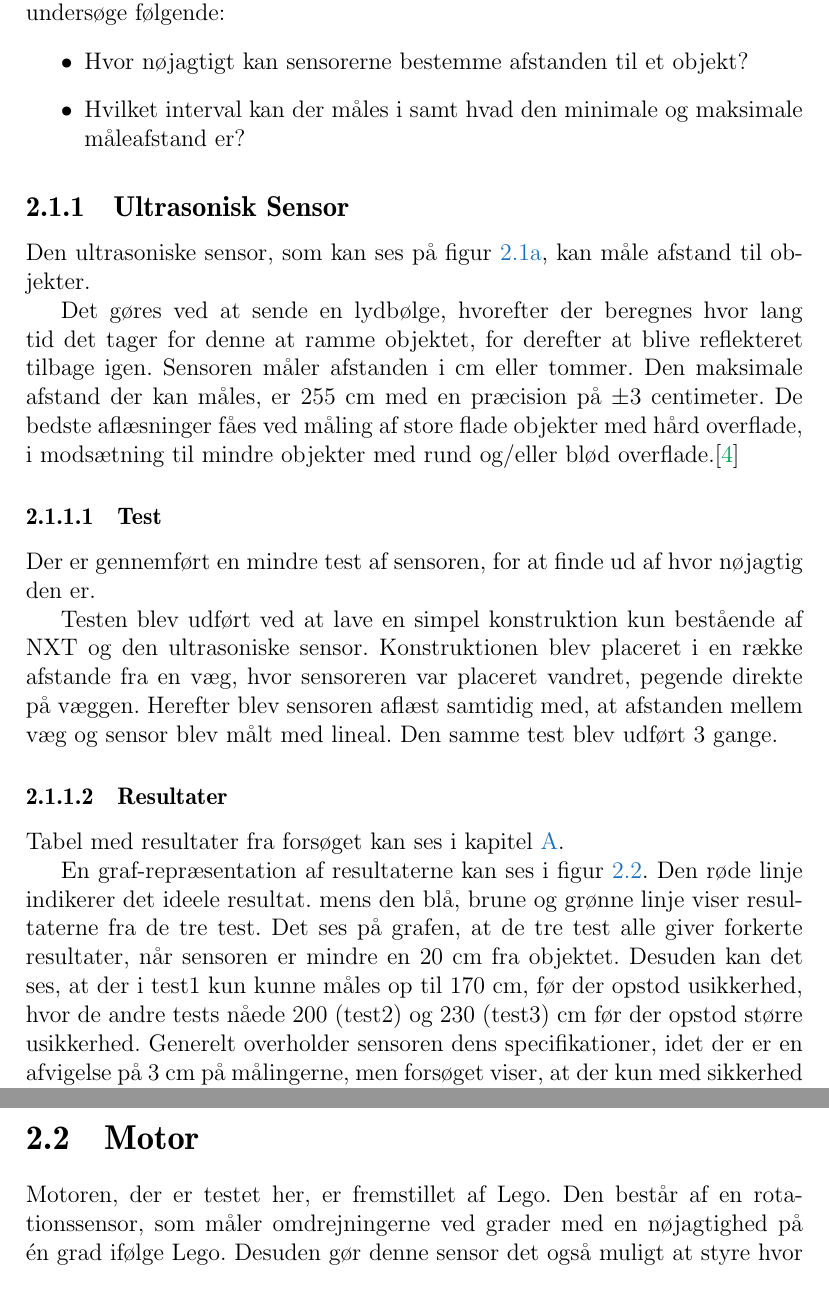
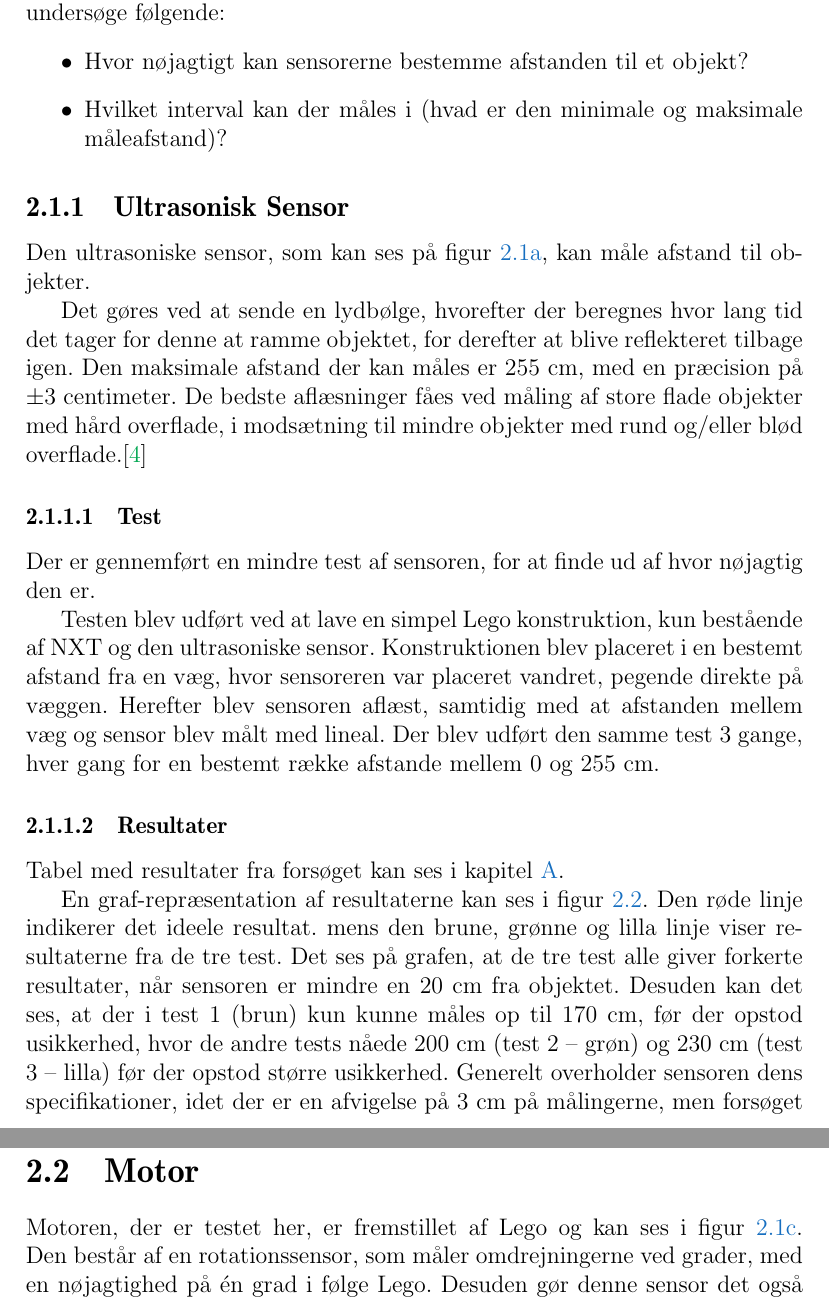
Before and after one commit to Thalmann/sw505-rapport, a LaTeX thesis (main.tex, which reads indhold/sensorer.tex): two parts of pages 28 and 30 of 108 before the commit and two parts of pages 28 and 31 of 108 after it, joined at a grey line, cut so that both start at the same text. Compiled offline with pdfLaTeX.

Commit message:
Gennemgang af kapitel om sensorer

```diff
--- a/indhold/sensorer.tex
+++ b/indhold/sensorer.tex
@@ -40,32 +40,31 @@ Formålet med at teste disse sensorer er, at robotten skal have en måde at afg
 Derfor vil disse tests undersøge følgende:
 \begin{itemize}
 \item Hvor nøjagtigt kan sensorerne bestemme afstanden til et objekt?
-\item Hvilket interval kan der måles i samt hvad den minimale og maksimale måleafstand er?
+\item Hvilket interval kan der måles i (hvad er den minimale og maksimale måleafstand)?
 \end{itemize}
 
 \subsection{Ultrasonisk Sensor}
 Den ultrasoniske sensor, som kan ses på \cref{sensor:ultrasonic_sensor}, kan måle afstand til objekter.
 
 Det gøres ved at sende en lydbølge, hvorefter der beregnes hvor lang tid det tager for denne at ramme objektet, for derefter at blive reflekteret tilbage igen.
-Sensoren måler afstanden i cm eller tommer.
-Den maksimale afstand der kan måles, er 255 cm med en præcision på $\pm$3 centimeter.
+Den maksimale afstand der kan måles er 255 cm, med en præcision på $\pm 3$ centimeter.
 De bedste aflæsninger fåes ved måling af store flade objekter med hård overflade, i modsætning til mindre objekter med rund og/eller blød overflade.\cite{nxt}
 
 \subsubsection{Test}
 Der er gennemført en mindre test af sensoren, for at finde ud af hvor nøjagtig den er.
 
-Testen blev udført ved at lave en simpel konstruktion kun bestående af NXT og den ultrasoniske sensor.
-Konstruktionen blev placeret i en række afstande fra en væg, hvor sensoreren var placeret vandret, pegende direkte på væggen.
-Herefter blev sensoren aflæst samtidig med, at afstanden mellem væg og sensor blev målt med lineal.
-Den samme test blev udført 3 gange.
+Testen blev udført ved at lave en simpel \lego konstruktion, kun bestående af NXT og den ultrasoniske sensor.
+Konstruktionen blev placeret i en bestemt afstand fra en væg, hvor sensoreren var placeret vandret, pegende direkte på væggen.
+Herefter blev sensoren aflæst, samtidig med at afstanden mellem væg og sensor blev målt med lineal.
+Der blev udført den samme test 3 gange, hver gang for en bestemt række afstande mellem 0 og 255 cm.
 
 \subsubsection{Resultater}\label{sensorer:us:resultater} Tabel med resultater fra forsøget kan ses i \cref{appendix:ultrasonisk}.
 
 En graf-repræsentation af resultaterne kan ses i \cref{sensor:ultrasonic_resultat_diagram}.
-Den røde linje indikerer det ideele resultat. mens den blå, brune og grønne linje viser resultaterne fra de tre test.
+Den røde linje indikerer det ideele resultat. mens den brune, grønne og lilla linje viser resultaterne fra de tre test.
 Det ses på grafen, at de tre test alle giver forkerte resultater, når sensoren er mindre en 20 cm fra objektet.
-Desuden kan det ses, at der i test1 kun kunne måles op til 170 cm, før der opstod usikkerhed, hvor de andre tests nåede 200 (test2) og 230 (test3) cm før der opstod større usikkerhed.
-Generelt overholder sensoren dens specifikationer, idet der er en afvigelse på 3 cm på målingerne, men forsøget viser, at der kun med sikkerhed kan måles mellem 20 og 170 cm.
+Desuden kan det ses, at der i test 1 (brun) kun kunne måles op til 170 cm, før der opstod usikkerhed, hvor de andre tests nåede 200 cm (test 2 -- grøn) og 230 cm (test 3 -- lilla) før der opstod større usikkerhed.
+Generelt overholder sensoren dens specifikationer, idet der er en afvigelse på 3 cm på målingerne, men forsøget viser, at der kun kan måles mellem 20 og 170 cm, uden der opstår større usikkerheder.
 
 \begin{figure}[h]
 \centering
@@ -116,6 +115,6 @@ I forhold til rækkevidden, måler den ultrasoniske længere væk end den infrar
 Valget mellem de to sensorer er derfor afhængig af hvilket krav robotten har til rækkevidden.
 
 \section{Motor}\label{sensorer:motorer}
-Motoren, der er testet her, er fremstillet af \lego.
-Den består af en rotationssensor, som måler omdrejningerne ved grader med en nøjagtighed på \'en grad ifølge \lego.
+Motoren, der er testet her, er fremstillet af \lego og kan ses i \cref{sensor:servo_motor}.
+Den består af en rotationssensor, som måler omdrejningerne ved grader, med en nøjagtighed på \'en grad i følge \lego.
 Desuden gør denne sensor det også muligt at styre hvor meget kraft motoren skal køre med.
```
Also changed, not shown: indhold/sensorer.tex (20 more changed lines).
